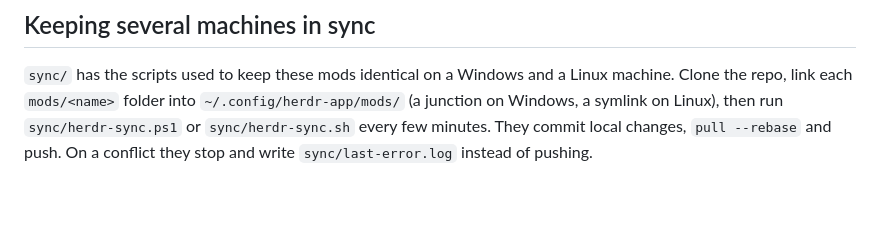
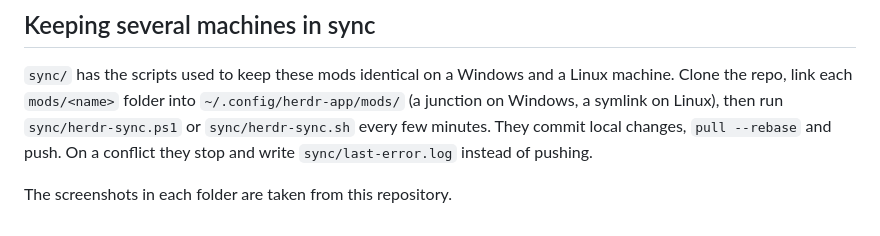
Before and after one commit to Geghi/herdr-mods, a Markdown page: README.md, the part around the change. GitHub-like rendering; blank space fills up the shorter version.

Commit message:
Add previews and README note
Co-Authored-By: Claude Opus 5.5 <noreply@anthropic.com>

```diff
--- a/README.md
+++ b/README.md
@@ -21,3 +21,5 @@ Clone the repo, link each `mods/<name>` folder into `~/.config/herdr-app/mods/`
 Windows, a symlink on Linux), then run `sync/herdr-sync.ps1` or `sync/herdr-sync.sh` every few
 minutes. They commit local changes, `pull --rebase` and push. On a conflict they stop and write
 `sync/last-error.log` instead of pushing.
+
+The screenshots in each folder are taken from this repository.
```
Also changed, not shown: workbench/RECIPE.md (+2 -0 lines), agents-by-repo/preview.png (added), files-to-editor/preview.png (added), workbench/preview.png (added).
